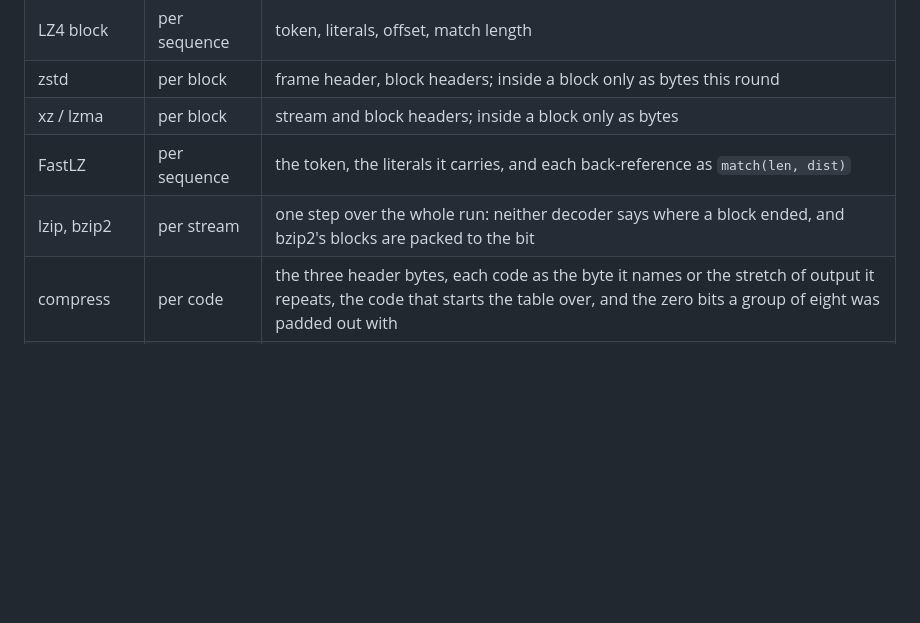
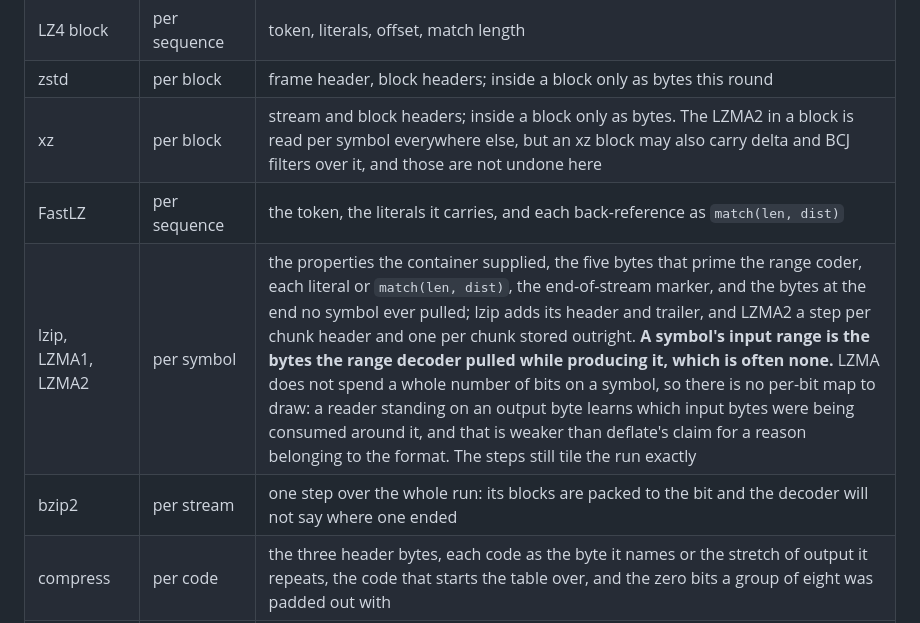
Before and after one commit to pengowray/qubero, a Markdown page: HANDOVER-decoded.md, the part around the change. Drawn GitHub-style; blank space fills up the shorter version.

Commit message:
Say what an LZMA step claims in the map-granularity table

```diff
--- a/HANDOVER-decoded.md
+++ b/HANDOVER-decoded.md
@@ -23,9 +23,10 @@ depends on the codec:
 | deflate, zlib, gzip | per symbol | block header, Huffman code lengths and tables, each literal or `match(len, dist)` |
 | LZ4 block | per sequence | token, literals, offset, match length |
 | zstd | per block | frame header, block headers; inside a block only as bytes this round |
-| xz / lzma | per block | stream and block headers; inside a block only as bytes |
+| xz | per block | stream and block headers; inside a block only as bytes. The LZMA2 in a block is read per symbol everywhere else, but an xz block may also carry delta and BCJ filters over it, and those are not undone here |
 | FastLZ | per sequence | the token, the literals it carries, and each back-reference as `match(len, dist)` |
-| lzip, bzip2 | per stream | one step over the whole run: neither decoder says where a block ended, and bzip2's blocks are packed to the bit |
+| lzip, LZMA1, LZMA2 | per symbol | the properties the container supplied, the five bytes that prime the range coder, each literal or `match(len, dist)`, the end-of-stream marker, and the bytes at the end no symbol ever pulled; lzip adds its header and trailer, and LZMA2 a step per chunk header and one per chunk stored outright. **A symbol's input range is the bytes the range decoder pulled while producing it, which is often none.** LZMA does not spend a whole number of bits on a symbol, so there is no per-bit map to draw: a reader standing on an output byte learns which input bytes were being consumed around it, and that is weaker than deflate's claim for a reason belonging to the format. The steps still tile the run exactly |
+| bzip2 | per stream | one step over the whole run: its blocks are packed to the bit and the decoder will not say where one ended |
 | compress | per code | the three header bytes, each code as the byte it names or the stretch of output it repeats, the code that starts the table over, and the zero bits a group of eight was padded out with |
 | LHA `-lh4-` to `-lh7-` | per symbol | each block's count of the symbols in it, all three of its code-length tables entry by entry with the runs of unused symbols named as runs, each literal or `match(len, dist)`, and the bits the last byte was padded out with. `-lh1-` is a different decoder and is not read: those entries stay bytes |
 | RAR 5 | per symbol | each block's header, the code-length alphabet a nibble at a time with its runs of zeroes named as runs, the 430 lengths the four remaining tables are cut from, each literal or `match(len, dist)`, each filter definition, and the bits the last byte of a block was padded out with. The map from input bits to output *positions* is exact throughout; inside a range a filter rewrote, the step covering a byte names the literal or match that placed it before the filter ran. Solid, encrypted and split entries are not decoded and stay bytes |
```
